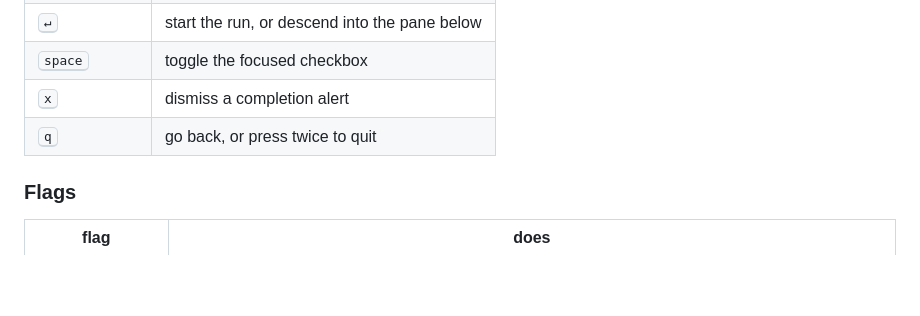
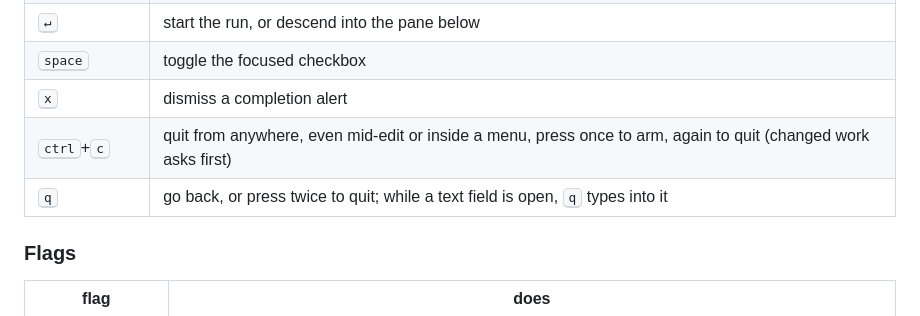
Before and after one commit to uwuclxdy/exportsnap, a Markdown page: README.md, the part around the change. Rendered like a GitHub page; blank space fills up the shorter version.

Commit message:
docs: document the ctrl+c quit guard in the keymap

```diff
--- a/README.md
+++ b/README.md
@@ -125,7 +125,8 @@ The overview screen tells you what it found. Move to the memories tab, press <kb
 | <kbd>↵</kbd> | start the run, or descend into the pane below |
 | <kbd>space</kbd> | toggle the focused checkbox |
 | <kbd>x</kbd> | dismiss a completion alert |
-| <kbd>q</kbd> | go back, or press twice to quit |
+| <kbd>ctrl</kbd>+<kbd>c</kbd> | quit from anywhere, even mid-edit or inside a menu, press once to arm, again to quit (changed work asks first) |
+| <kbd>q</kbd> | go back, or press twice to quit; while a text field is open, <kbd>q</kbd> types into it |
 
 ### Flags
 
```
